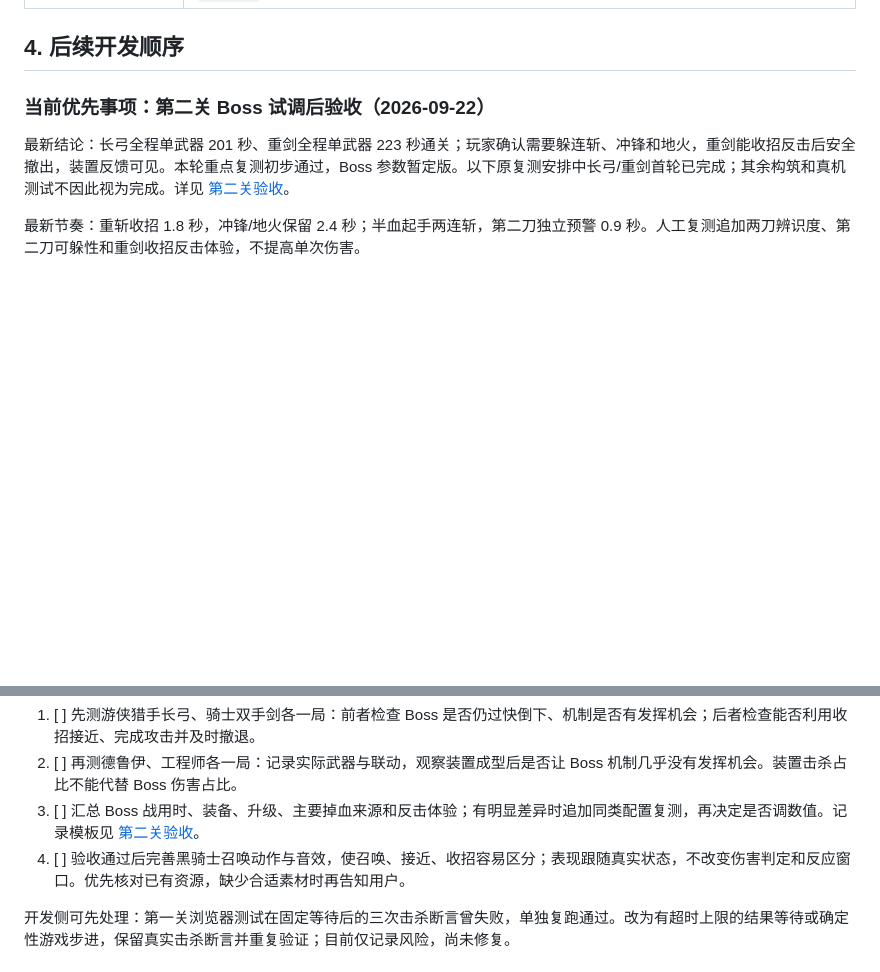
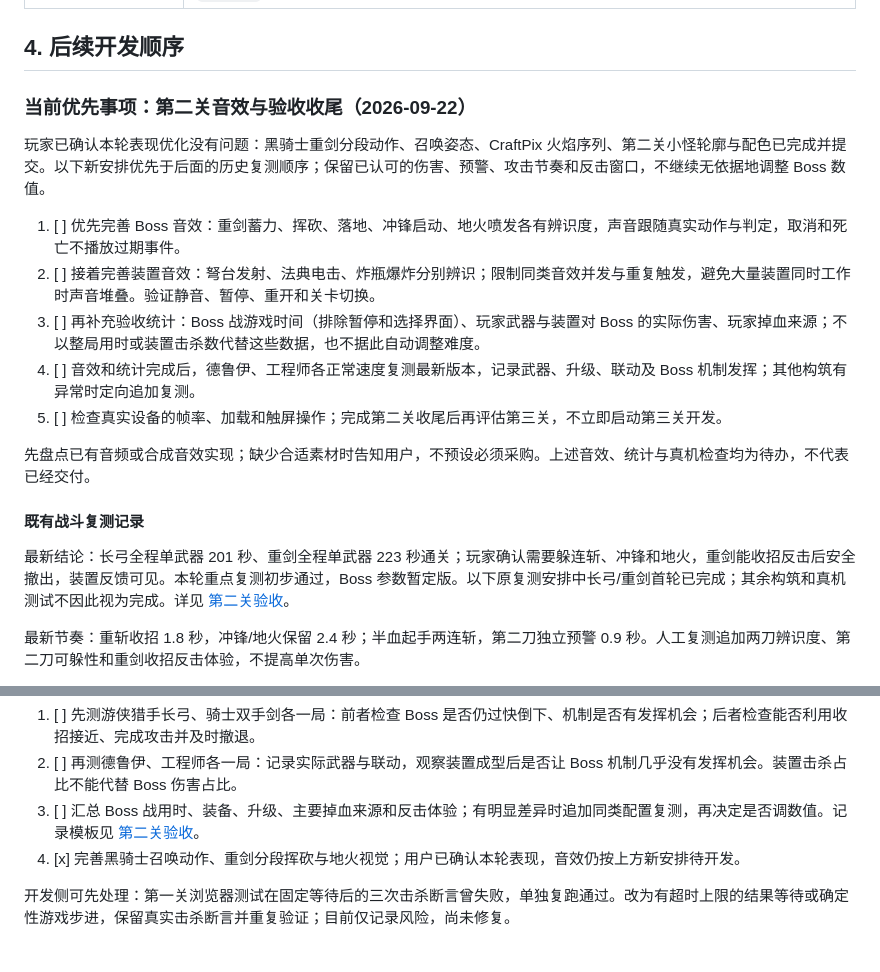
Before and after one commit to durex3/void-runner-3d, a Markdown page: 开发计划.md, 2 parts joined by grey strips. Rendered like a GitHub page; blank space fills up the shorter version.

```diff
--- a/开发计划.md
+++ b/开发计划.md
@@ -149,7 +149,19 @@
 
 ## 4. 后续开发顺序
 
-### 当前优先事项：第二关 Boss 试调后验收（2026-09-22）
+### 当前优先事项：第二关音效与验收收尾（2026-09-22）
+
+玩家已确认本轮表现优化没有问题：黑骑士重剑分段动作、召唤姿态、CraftPix 火焰序列、第二关小怪轮廓与配色已完成并提交。以下新安排优先于后面的历史复测顺序；保留已认可的伤害、预警、攻击节奏和反击窗口，不继续无依据地调整 Boss 数值。
+
+1. [ ] 优先完善 Boss 音效：重剑蓄力、挥砍、落地、冲锋启动、地火喷发各有辨识度，声音跟随真实动作与判定，取消和死亡不播放过期事件。
+2. [ ] 接着完善装置音效：弩台发射、法典电击、炸瓶爆炸分别辨识；限制同类音效并发与重复触发，避免大量装置同时工作时声音堆叠。验证静音、暂停、重开和关卡切换。
+3. [ ] 再补充验收统计：Boss 战游戏时间（排除暂停和选择界面）、玩家武器与装置对 Boss 的实际伤害、玩家掉血来源；不以整局用时或装置击杀数代替这些数据，也不据此自动调整难度。
+4. [ ] 音效和统计完成后，德鲁伊、工程师各正常速度复测最新版本，记录武器、升级、联动及 Boss 机制发挥；其他构筑有异常时定向追加复测。
+5. [ ] 检查真实设备的帧率、加载和触屏操作；完成第二关收尾后再评估第三关，不立即启动第三关开发。
+
+先盘点已有音频或合成音效实现；缺少合适素材时告知用户，不预设必须采购。上述音效、统计与真机检查均为待办，不代表已经交付。
+
+#### 既有战斗复测记录
 
 最新结论：长弓全程单武器 201 秒、重剑全程单武器 223 秒通关；玩家确认需要躲连斩、冲锋和地火，重剑能收招反击后安全撤出，装置反馈可见。本轮重点复测初步通过，Boss 参数暂定版。以下原复测安排中长弓/重剑首轮已完成；其余构筑和真机测试不因此视为完成。详见 [第二关验收](./第二关验收.md)。
 
@@ -162,7 +174,7 @@
 1. [ ] 先测游侠猎手长弓、骑士双手剑各一局：前者检查 Boss 是否仍过快倒下、机制是否有发挥机会；后者检查能否利用收招接近、完成攻击并及时撤退。
 2. [ ] 再测德鲁伊、工程师各一局：记录实际武器与联动，观察装置成型后是否让 Boss 机制几乎没有发挥机会。装置击杀占比不能代替 Boss 伤害占比。
 3. [ ] 汇总 Boss 战用时、装备、升级、主要掉血来源和反击体验；有明显差异时追加同类配置复测，再决定是否调数值。记录模板见 [第二关验收](./第二关验收.md)。
-4. [ ] 验收通过后完善黑骑士召唤动作与音效，使召唤、接近、收招容易区分；表现跟随真实状态，不改变伤害判定和反应窗口。优先核对已有资源，缺少合适素材时再告知用户。
+4. [x] 完善黑骑士召唤动作、重剑分段挥砍与地火视觉；用户已确认本轮表现，音效仍按上方新安排待开发。
 
 开发侧可先处理：第一关浏览器测试在固定等待后的三次击杀断言曾失败，单独复跑通过。改为有超时上限的结果等待或确定性游戏步进，保留真实击杀断言并重复验证；目前仅记录风险，尚未修复。
 
```
Also changed, not shown: other parts of 开发计划.md (+1 -1 lines), 第二关验收.md (+13 -1 lines).
